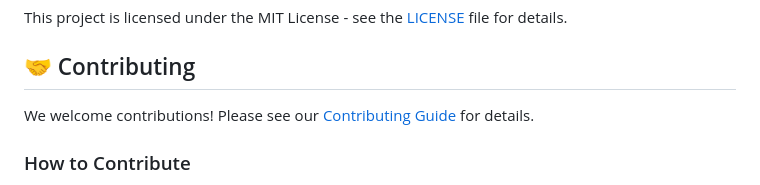
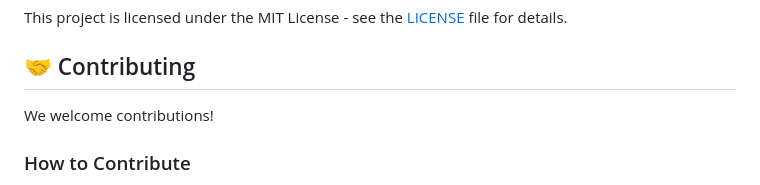
Before and after one commit to Boskolife/vite-landing-template, a Markdown page: README_EN.md, the part around the change. GitHub-like rendering.

```diff
--- a/README_EN.md
+++ b/README_EN.md
@@ -166,7 +166,7 @@ This project is licensed under the MIT License - see the [LICENSE](LICENSE) file
 
 ## 🤝 Contributing
 
-We welcome contributions! Please see our [Contributing Guide](CONTRIBUTING.md) for details.
+We welcome contributions!
 
 ### How to Contribute
 
```
Also changed, not shown: README_UA.md (+1 -1 lines).
